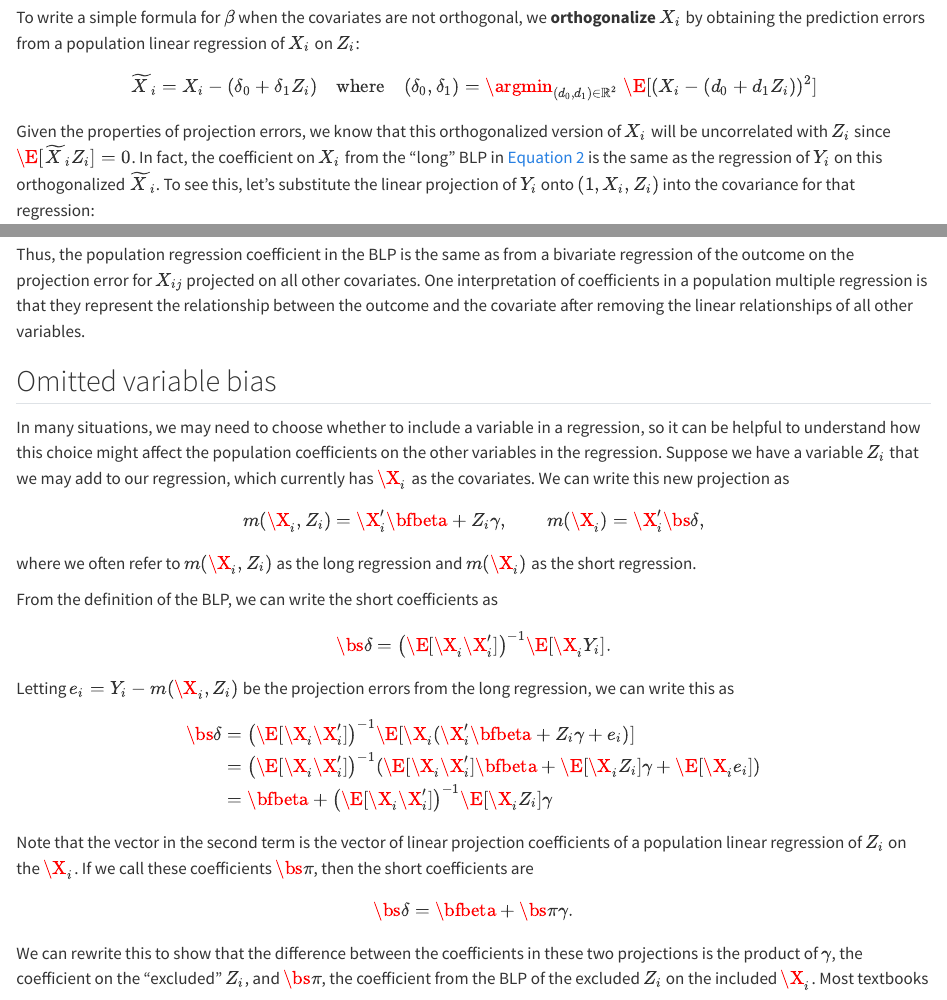
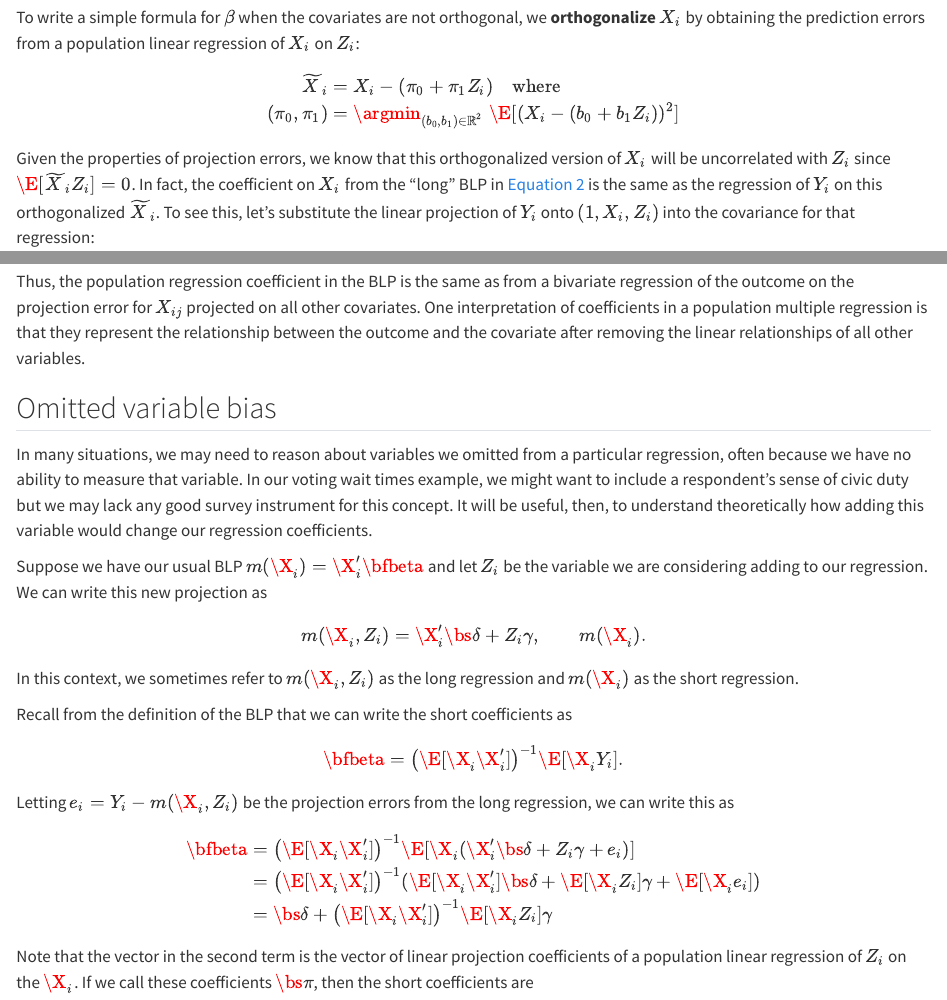
Before and after one commit to mattblackwell/gov2002-book, a Quarto document (linear_model.qmd): the page in a window 1100 px wide, from 13990 px down, and a second part further down, joined at a grey line. Rendered offline with R 4.5, knitr and Pandoc in place of Quarto, with nearby package versions.

Commit message:
notation edits

```diff
--- a/linear_model.qmd
+++ b/linear_model.qmd
@@ -562,7 +562,10 @@ We can see from this that if $\cov(X_{i}, Z_{i}) = 0$, then the coefficient on $
 
 To write a simple formula for $\beta$ when the covariates are not orthogonal, we **orthogonalize** $X_i$ by obtaining the prediction errors from a population linear regression of $X_i$ on $Z_i$:
 $$
-\widetilde{X}_{i} = X_{i} - (\delta_{0} + \delta_{1}Z_{i}) \quad\text{where}\quad (\delta_{0}, \delta_{1}) = \argmin_{(d_{0},d_{1}) \in \mathbb{R}^{2}} \; \E[(X_{i} - (d_{0} + d_{1}Z_{i}))^{2}]
+\begin{aligned}
+\widetilde{X}_{i} &= X_{i} - (\pi_{0} + \pi_{1}Z_{i}) \quad\text{where}\quad \\
+(\pi_{0}, \pi_{1}) &= \argmin_{(b_{0},b_{1}) \in \mathbb{R}^{2}} \; \E[(X_{i} - (b_{0} + b_{1}Z_{i}))^{2}]
+\end{aligned}
 $$
 Given the properties of projection errors, we know that this orthogonalized version of $X_{i}$ will be uncorrelated with $Z_{i}$ since $\E[\widetilde{X}_{i}Z_{i}] = 0$. In fact, the coefficient on $X_i$ from the "long" BLP in @eq-two-var-blp is the same as the regression of $Y_i$ on this orthogonalized $\widetilde{X}_i$. To see this, let's substitute the linear projection of $Y_i$ onto $(1, X_i, Z_i)$ into the covariance for that regression:
 $$
@@ -589,27 +592,29 @@ Thus, the population regression coefficient in the BLP is the same as from a biv
 
 ## Omitted variable bias
 
-In many situations, we may need to choose whether to include a variable in a regression, so it can be helpful to understand how this choice might affect the population coefficients on the other variables in the regression. Suppose we have a variable $Z_i$ that we may add to our regression, which currently has $\X_i$ as the covariates. We can write this new projection as
+In many situations, we may need to reason about variables we omitted from a particular regression, often because we have no ability to measure that variable. In our voting wait times example, we might want to include a respondent's sense of civic duty but we may lack any good survey instrument for this concept. It will be useful, then, to understand theoretically how adding this variable would change our regression coefficients.
+
+Suppose we have our usual BLP $m(\X_{i}) = \X_i'\bfbeta$ and let $Z_i$ be the variable we are considering adding to our regression. We can write this new projection as
 $$
-m(\X_i, Z_i) = \X_i'\bfbeta + Z_i\gamma, \qquad m(\X_{i}) = \X_i'\bs{\delta},
+m(\X_i, Z_i) = \X_i'\bs{\delta} + Z_i\gamma, \qquad m(\X_{i}).
 $$
-where we often refer to $m(\X_i, Z_i)$ as the long regression and $m(\X_i)$ as the short regression.
+In this context, we sometimes refer to $m(\X_i, Z_i)$ as the long regression and $m(\X_i)$ as the short regression.
 
-From the definition of the BLP, we can write the short coefficients as
+Recall from the definition of the BLP that we can write the short coefficients as
 $$
-\bs{\delta} = \left(\E[\X_{i}\X_{i}']\right)^{-1} \E[\X_{i}Y_{i}].
+\bfbeta = \left(\E[\X_{i}\X_{i}']\right)^{-1} \E[\X_{i}Y_{i}].
 $$
 Letting $e_i = Y_i - m(\X_{i}, Z_{i})$ be the projection errors from the long regression, we can write this as
 $$
 \begin{aligned}
-  \bs{\delta} &= \left(\E[\X_{i}\X_{i}']\right)^{-1} \E[\X_{i}(\X_{i}'\bfbeta + Z_{i}\gamma + e_{i})] \\
-              &= \left(\E[\X_{i}\X_{i}']\right)^{-1}(\E[\X_{i}\X_{i}']\bfbeta + \E[\X_{i}Z_{i}]\gamma + \E[\X_{i}e_{i}]) \\
-              &= \bfbeta + \left(\E[\X_{i}\X_{i}']\right)^{-1}\E[\X_{i}Z_{i}]\gamma
+  \bfbeta &= \left(\E[\X_{i}\X_{i}']\right)^{-1} \E[\X_{i}(\X_{i}'\bs{\delta} + Z_{i}\gamma + e_{i})] \\
+              &= \left(\E[\X_{i}\X_{i}']\right)^{-1}(\E[\X_{i}\X_{i}']\bs{\delta} + \E[\X_{i}Z_{i}]\gamma + \E[\X_{i}e_{i}]) \\
+              &= \bs{\delta} + \left(\E[\X_{i}\X_{i}']\right)^{-1}\E[\X_{i}Z_{i}]\gamma
 \end{aligned}
 $$
 Note that the vector in the second term is the vector of linear projection coefficients of a population linear regression of $Z_i$ on the $\X_i$. If we call these coefficients $\bs{\pi}$, then the short coefficients are
 $$
-\bs{\delta} = \bfbeta + \bs{\pi}\gamma.
+\bfbeta = \bs{\delta} + \bs{\pi}\gamma.
 $$
 
 We can rewrite this to show that the difference between the coefficients in these two projections is the product of $\gamma$, the coefficient on the "excluded" $Z_i$, and  $\bs{\pi}$, the coefficient from the BLP of the excluded $Z_i$ on the included $\X_i$. Most textbooks refer to this difference as the **omitted variable bias** of omitting $Z_i$ under the idea that $\bfbeta$ is the true target of inference. But the result is much broader than this since it tells us how to relate the coefficients of two nested projections.
```
Also changed, not shown: least_squares.qmd (+7 -5 lines), users-guide.tex, linear_model.qmd (6 more changed lines), 12 other files.
